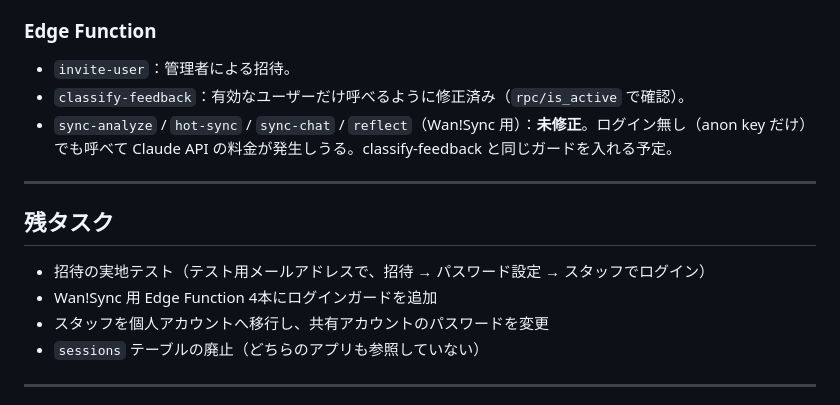
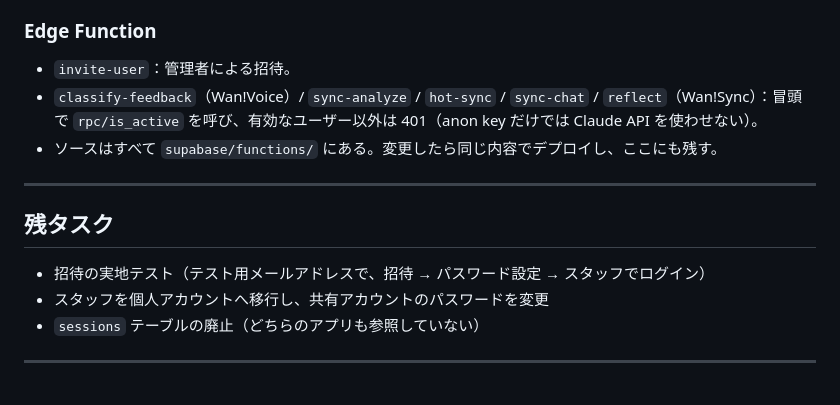
Before and after one commit to shimana-blip/wanvoice-, a Markdown page: CLAUDE.md, the part around the change. Drawn GitHub-style.

Commit message:
引き継ぎメモ: Edge Function のログインガードが全関数に入ったことを反映

```diff
--- a/CLAUDE.md
+++ b/CLAUDE.md
@@ -50,14 +50,13 @@
 
 ### Edge Function
 - `invite-user`：管理者による招待。
-- `classify-feedback`：有効なユーザーだけ呼べるように修正済み（`rpc/is_active` で確認）。
-- `sync-analyze` / `hot-sync` / `sync-chat` / `reflect`（Wan!Sync 用）：**未修正**。ログイン無し（anon key だけ）でも呼べて Claude API の料金が発生しうる。classify-feedback と同じガードを入れる予定。
+- `classify-feedback`（Wan!Voice）/ `sync-analyze` / `hot-sync` / `sync-chat` / `reflect`（Wan!Sync）：冒頭で `rpc/is_active` を呼び、有効なユーザー以外は 401（anon key だけでは Claude API を使わせない）。
+- ソースはすべて `supabase/functions/` にある。変更したら同じ内容でデプロイし、ここにも残す。
 
 ---
 
 ## 残タスク
 - 招待の実地テスト（テスト用メールアドレスで、招待 → パスワード設定 → スタッフでログイン）
-- Wan!Sync 用 Edge Function 4本にログインガードを追加
 - スタッフを個人アカウントへ移行し、共有アカウントのパスワードを変更
 - `sessions` テーブルの廃止（どちらのアプリも参照していない）
 
```
